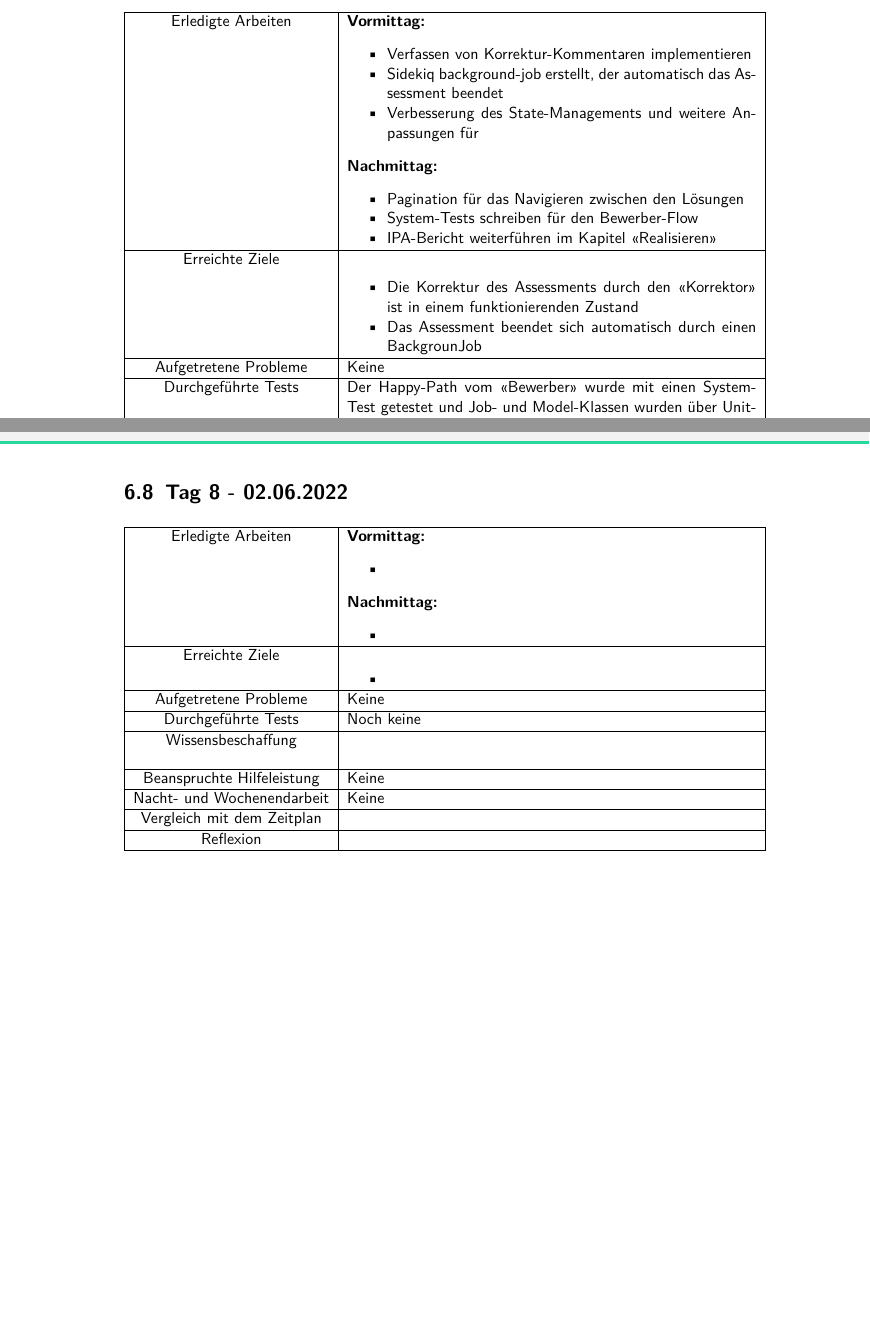
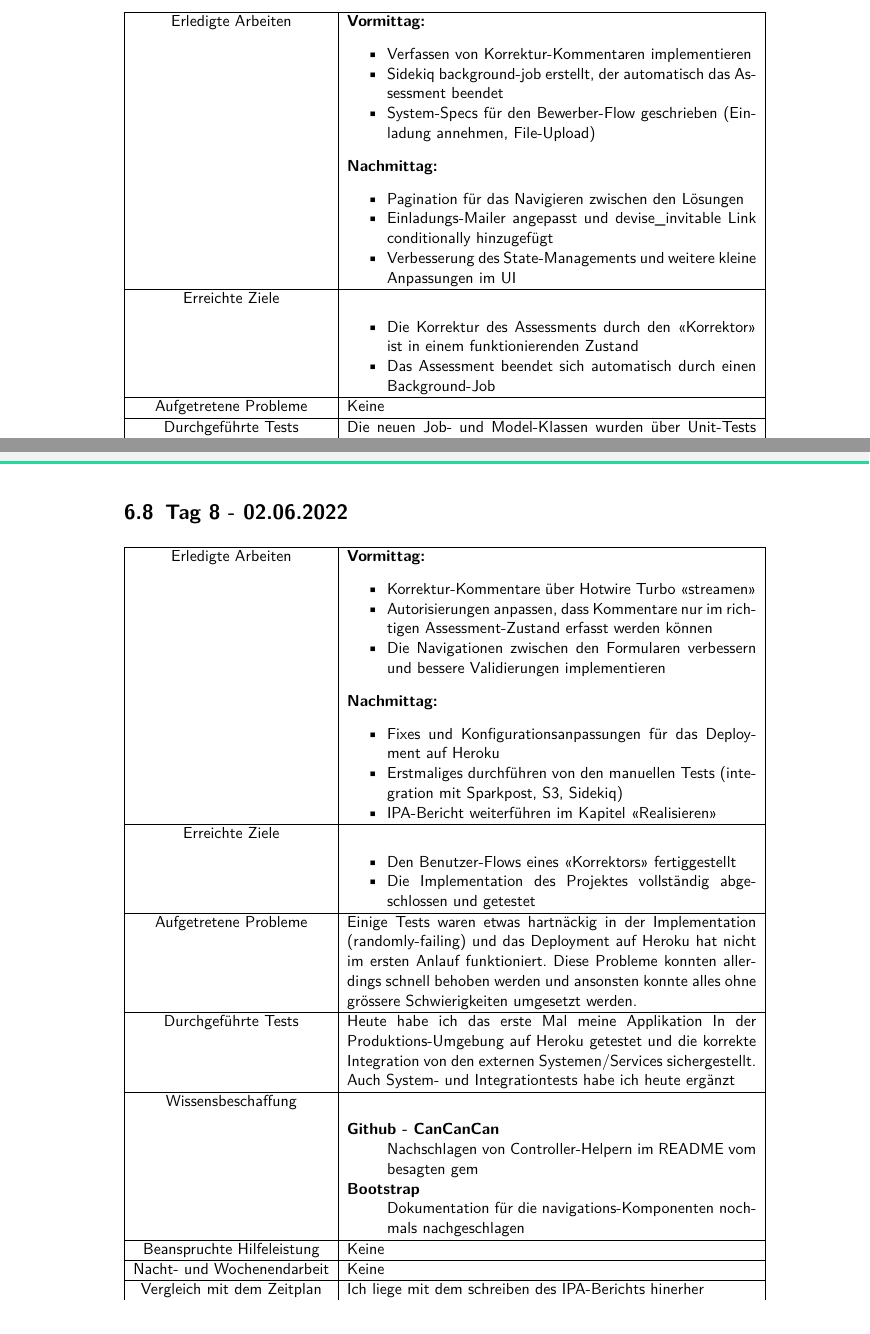
Before and after one commit to odthoma/ipa-2022-docs, a LaTeX thesis (src/index.tex, which reads src/chapters/journal/day07.tex, src/chapters/journal/day08.tex): two parts of pages 17 and 18 of 45, joined at a grey line, cut so that both start at the same text. Compiled offline with pdfLaTeX.

Commit message:
Add journal entry

```diff
--- a/src/chapters/journal/day07.tex
+++ b/src/chapters/journal/day07.tex
@@ -7,20 +7,20 @@
     \begin{itemize}
         \item Verfassen von Korrektur-Kommentaren implementieren
         \item Sidekiq background-job erstellt, der automatisch das Assessment beendet
-        \item Verbesserung des State-Managements und weitere Anpassungen für
+        \item System-Specs für den Bewerber-Flow geschrieben (Einladung annehmen, File-Upload)
     \end{itemize}
     \textbf{Nachmittag:}
     \begin{itemize}
         \item Pagination für das Navigieren zwischen den Lösungen
-        \item System-Tests schreiben für den Bewerber-Flow
-        \item IPA-Bericht weiterführen im Kapitel \enquote{Realisieren}
+        \item Einladungs-Mailer angepasst und devise\_invitable Link conditionally hinzugefügt
+        \item Verbesserung des State-Managements und weitere kleine Anpassungen im UI
     \end{itemize}
     \\ \hline
 
     Erreichte Ziele            &
     \begin{itemize}
         \item Die Korrektur des Assessments durch den \enquote{Korrektor} ist in einem funktionierenden Zustand
-        \item Das Assessment beendet sich automatisch durch einen BackgrounJob
+        \item Das Assessment beendet sich automatisch durch einen Background-Job
     \end{itemize}
     \\ \hline
 
@@ -29,14 +29,14 @@
     \\ \hline
 
     Durchgeführte Tests        &
-    Der Happy-Path vom \enquote{Bewerber} wurde mit einen System-Test getestet und Job- und Model-Klassen wurden über Unit-Tests getestet.
-    Auch heute abend ist die CI erfolgreich durchgelaufen mit einer Code-Coverage von 100\%.
+    Die neuen Job- und Model-Klassen wurden über Unit-Tests getestet.
+    Auch heute Abend ist die CI erfolgreich durchgelaufen mit einer Code-Coverage von 100\%.
     \\ \hline
 
     Wissensbeschaffung         &
     \begin{description}
         \item[Hotwired] \enquote{Handbuch} von StimulusJS + TurboJS
-        \item[GitHub- capybara] Nachschlagen der Capybara DSL im README für das Erstellen der System-tests
+        \item[GitHub- Capybara] Nachschlagen der Capybara DSL im README für das Erstellen der System-tests
         \item[RailsGuides] Dokumentation über ActiveJob scheduling
         \item[Relishapp] RSpec Dokumentation für das Unit-Testing von background Jobs
     \end{description}
--- a/src/chapters/journal/day08.tex
+++ b/src/chapters/journal/day08.tex
@@ -2,34 +2,41 @@
 
 \begin{tabularx}{\textwidth}[H]{|c|X|}
     \hline
-    Erledigte Arbeiten &
+    Erledigte Arbeiten         &
     \textbf{Vormittag:}
     \begin{itemize}
-        \item
+        \item Korrektur-Kommentare über Hotwire Turbo \enquote{streamen}
+        \item Autorisierungen anpassen, dass Kommentare nur im richtigen Assessment-Zustand erfasst werden können
+        \item Die Navigationen zwischen den Formularen verbessern und bessere Validierungen implementieren
     \end{itemize}
     \textbf{Nachmittag:}
     \begin{itemize}
-        \item
+        \item Fixes und Konfigurationsanpassungen für das Deployment auf Heroku
+        \item Erstmaliges durchführen von den manuellen Tests (integration mit Sparkpost, S3, Sidekiq)
+        \item IPA-Bericht weiterführen im Kapitel \enquote{Realisieren}
     \end{itemize}
     \\ \hline
 
-    Erreichte Ziele &
+    Erreichte Ziele            &
     \begin{itemize}
-        \item
+        \item Den Benutzer-Flows eines \enquote{Korrektors} fertiggestellt
+        \item Die Implementation des Projektes vollständig abgeschlossen und getestet
     \end{itemize}
     \\ \hline
 
-    Aufgetretene Probleme &
-    Keine
+    Aufgetretene Probleme      &
+    Einige Tests waren etwas hartnäckig in der Implementation (randomly-failing) und das Deployment auf Heroku hat nicht im ersten Anlauf funktioniert.
+    Diese Probleme konnten allerdings schnell behoben werden und ansonsten konnte alles ohne grössere Schwierigkeiten umgesetzt werden.
     \\ \hline
 
-    Durchgeführte Tests &
-    Noch keine
+    Durchgeführte Tests        &
+    Heute habe ich das erste Mal meine Applikation In der Produktions-Umgebung auf Heroku getestet und die korrekte Integration von den externen Systemen/Services sichergestellt. Auch System- und Integrationtests habe ich heute ergänzt
     \\ \hline
 
-    Wissensbeschaffung &
+    Wissensbeschaffung         &
     \begin{description}
-        \item
+        \item[Github - CanCanCan] Nachschlagen von Controller-Helpern im README vom besagten gem
+        \item[Bootstrap] Dokumentation für die navigations-Komponenten nochmals nachgeschlagen
     \end{description}
     \\ \hline
 
@@ -42,10 +49,11 @@
     \\ \hline
 
     Vergleich mit dem Zeitplan &
-
+    Ich liege mit dem schreiben des IPA-Berichts hinerher
     \\ \hline
 
-    Reflexion &
-
+    Reflexion                  &
+    Die Umsetzung des Assessment-Assisstant (effektives Produkt) konnte ich heute fast vollständig abschliessen. Ich bin sehr zufrieden mit dem Endresultat und es erfüllt alle Anforderungen aus der Aufgabenstellung.
+    Ich habe allerdings das dokumentieren etwas vernachlässigt und muss das morgen bestmöglich aufholen. Auch auf den nächsten Expertenbesuch bin ich sehr gespannt.
     \\ \hline
 \end{tabularx}
--- a/src/index.tex
+++ b/src/index.tex
@@ -2,7 +2,7 @@
 
 \documentclass{scrreprt}
 
-\newcommand{\varVersion}{0.7}
+\newcommand{\varVersion}{0.8}
 
 \newcommand{\varAuthor}{Oliver Thoma}
 \newcommand{\varTitle}{Renuo Assessment-Assistant}
```
